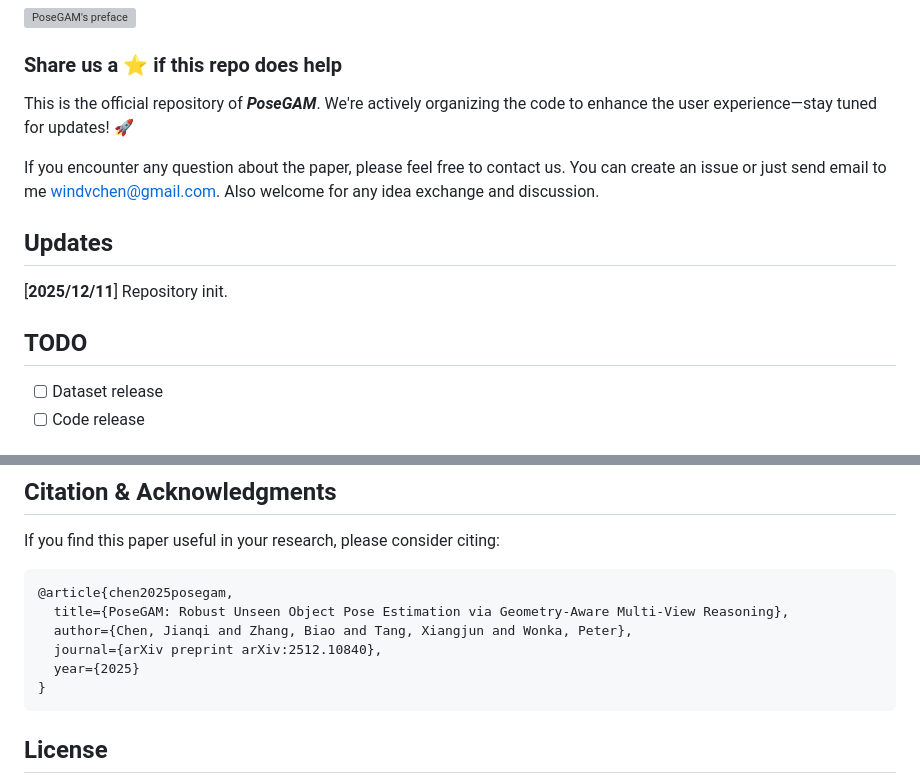
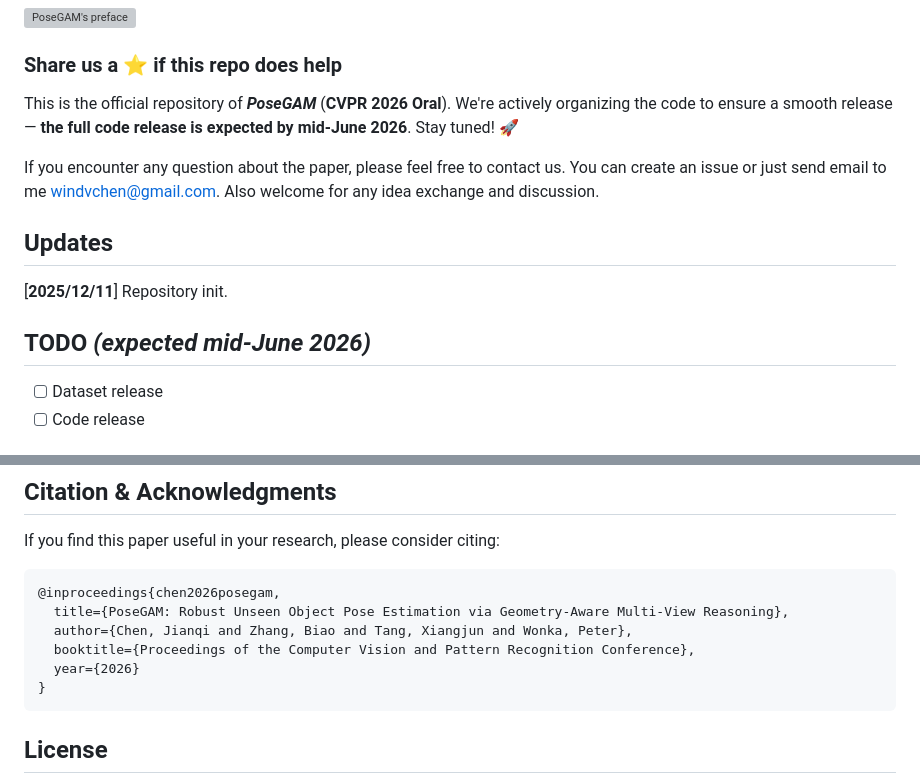
Before and after one commit to WindVChen/PoseGAM, a Markdown page: README.md, 2 parts joined by grey strips. GitHub-like rendering; grey boxes are pictures that could not be loaded.

````diff
--- a/README.md
+++ b/README.md
@@ -17,7 +17,7 @@
 
 ### Share us a :star: if this repo does help
 
-This is the official repository of ***PoseGAM***. We're actively organizing the code to enhance the user experience—stay tuned for updates! 🚀
+This is the official repository of ***PoseGAM*** (**CVPR 2026 Oral**). We're actively organizing the code to ensure a smooth release — **the full code release is expected by mid-June 2026**. Stay tuned! 🚀
 
 If you encounter any question about the paper, please feel free to contact us. You can create an issue or just send email to me windvchen@gmail.com. Also welcome for any idea exchange and discussion.
 
@@ -26,7 +26,7 @@ If you encounter any question about the paper, please feel free to contact us. Y
 
 [**2025/12/11**] Repository init.
 
-## TODO
+## TODO *(expected mid-June 2026)*
 - [ ] Dataset release
 - [ ] Code release
 
@@ -48,12 +48,12 @@ If you encounter any question about the paper, please feel free to contact us. Y
 
 ## Citation & Acknowledgments
 If you find this paper useful in your research, please consider citing:
-```
-@article{chen2025posegam,
+```bibtex
+@inproceedings{chen2026posegam,
   title={PoseGAM: Robust Unseen Object Pose Estimation via Geometry-Aware Multi-View Reasoning},
   author={Chen, Jianqi and Zhang, Biao and Tang, Xiangjun and Wonka, Peter},
-  journal={arXiv preprint arXiv:2512.10840},
-  year={2025}
+  booktitle={Proceedings of the Computer Vision and Pattern Recognition Conference},
+  year={2026}
 }
 ```
 
````
